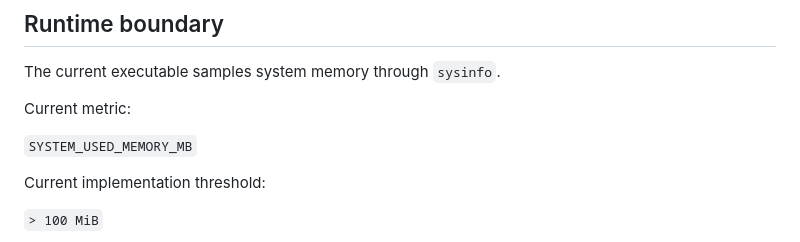
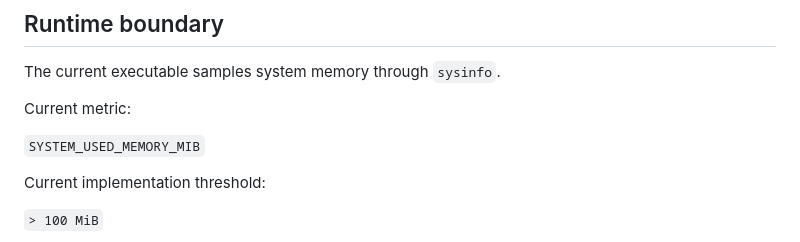
Before and after one commit to Jellyjam2/vapor-sentinel-, a Markdown page: ARCHITECTURE.md, the part around the change. Drawn GitHub-style.

Commit message:
docs: reconcile runtime safety and MiB terminology

```diff
--- a/ARCHITECTURE.md
+++ b/ARCHITECTURE.md
@@ -108,7 +108,7 @@ The current executable samples system memory through `sysinfo`.
 
 Current metric:
 
-`SYSTEM_USED_MEMORY_MB`
+`SYSTEM_USED_MEMORY_MIB`
 
 Current implementation threshold:
 
```
